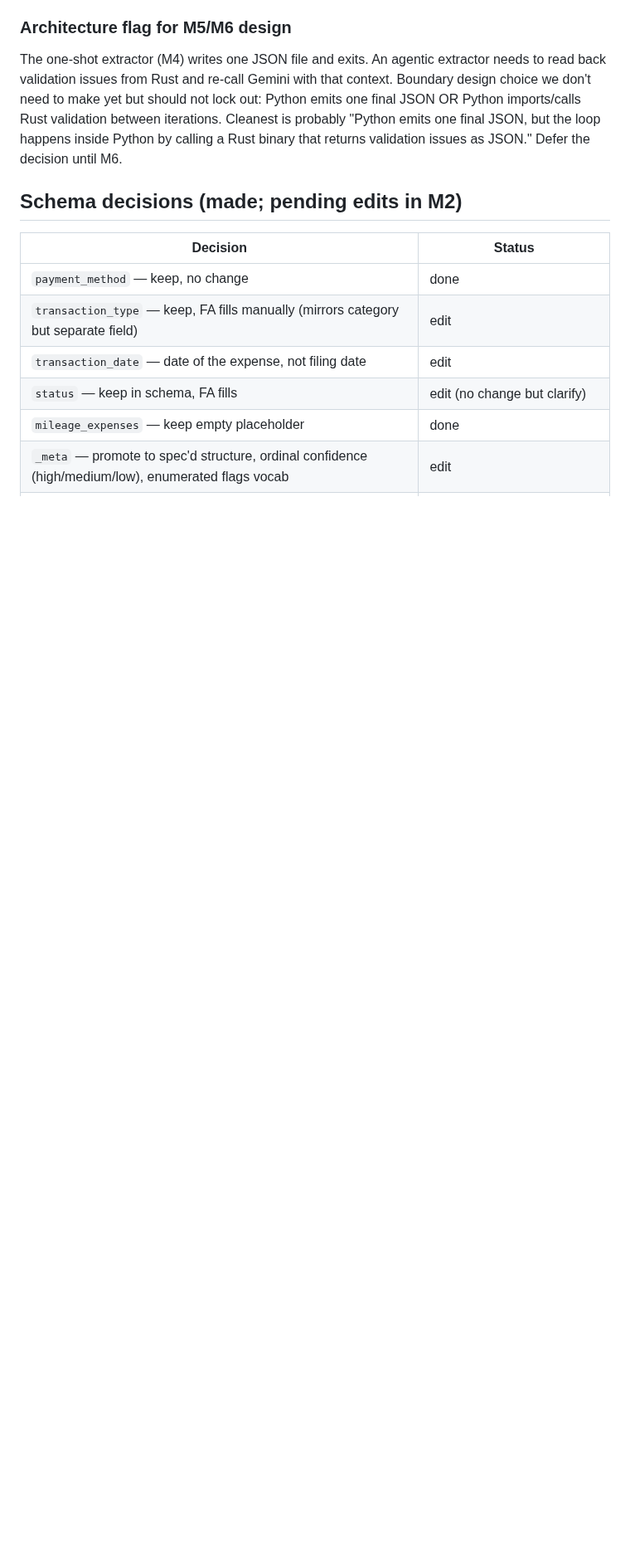
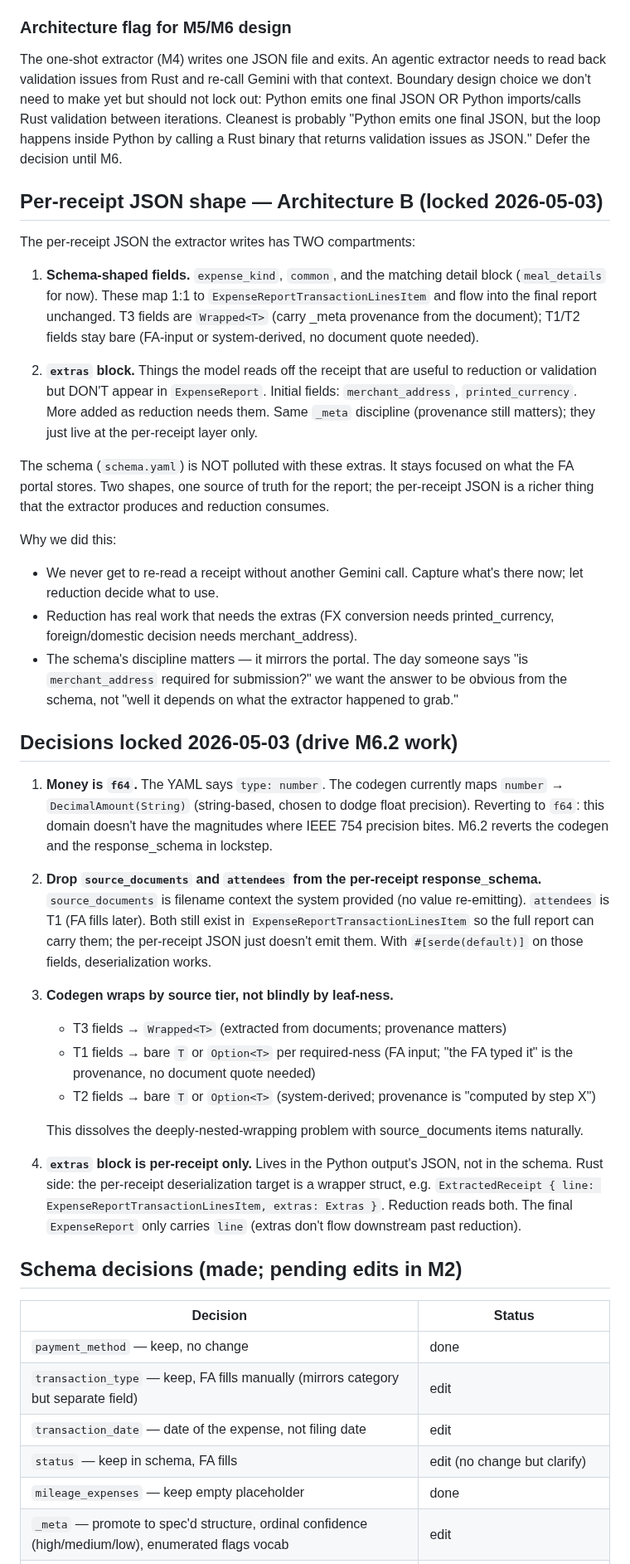
Before and after one commit to aweditya/expense-reports-automation, a Markdown page: docs/redesign-plan.md, the part around one of its changes. Shown at 83% size. GitHub-like rendering; blank space fills up the shorter version.

```diff
--- a/docs/redesign-plan.md
+++ b/docs/redesign-plan.md
@@ -59,6 +59,71 @@ imports/calls Rust validation between iterations. Cleanest is probably
 "Python emits one final JSON, but the loop happens inside Python by
 calling a Rust binary that returns validation issues as JSON." Defer
 the decision until M6.
+
+## Per-receipt JSON shape — Architecture B (locked 2026-05-03)
+
+The per-receipt JSON the extractor writes has TWO compartments:
+
+1. **Schema-shaped fields.** `expense_kind`, `common`, and the matching
+   detail block (`meal_details` for now). These map 1:1 to
+   `ExpenseReportTransactionLinesItem` and flow into the final report
+   unchanged. T3 fields are `Wrapped<T>` (carry _meta provenance from
+   the document); T1/T2 fields stay bare (FA-input or system-derived,
+   no document quote needed).
+
+2. **`extras` block.** Things the model reads off the receipt that are
+   useful to reduction or validation but DON'T appear in `ExpenseReport`.
+   Initial fields: `merchant_address`, `printed_currency`. More added
+   as reduction needs them. Same `_meta` discipline (provenance still
+   matters); they just live at the per-receipt layer only.
+
+The schema (`schema.yaml`) is NOT polluted with these extras. It stays
+focused on what the FA portal stores. Two shapes, one source of truth
+for the report; the per-receipt JSON is a richer thing that the
+extractor produces and reduction consumes.
+
+Why we did this:
+- We never get to re-read a receipt without another Gemini call. Capture
+  what's there now; let reduction decide what to use.
+- Reduction has real work that needs the extras (FX conversion needs
+  printed_currency, foreign/domestic decision needs merchant_address).
+- The schema's discipline matters — it mirrors the portal. The day
+  someone says "is `merchant_address` required for submission?" we want
+  the answer to be obvious from the schema, not "well it depends on
+  what the extractor happened to grab."
+
+## Decisions locked 2026-05-03 (drive M6.2 work)
+
+1. **Money is `f64`.** The YAML says `type: number`. The codegen
+   currently maps `number` → `DecimalAmount(String)` (string-based,
+   chosen to dodge float precision). Reverting to `f64`: this domain
+   doesn't have the magnitudes where IEEE 754 precision bites. M6.2
+   reverts the codegen and the response_schema in lockstep.
+
+2. **Drop `source_documents` and `attendees` from the per-receipt
+   response_schema.** `source_documents` is filename context the system
+   provided (no value re-emitting). `attendees` is T1 (FA fills later).
+   Both still exist in `ExpenseReportTransactionLinesItem` so the full
+   report can carry them; the per-receipt JSON just doesn't emit them.
+   With `#[serde(default)]` on those fields, deserialization works.
+
+3. **Codegen wraps by source tier, not blindly by leaf-ness.**
+   - T3 fields → `Wrapped<T>` (extracted from documents; provenance
+     matters)
+   - T1 fields → bare `T` or `Option<T>` per required-ness (FA input;
+     "the FA typed it" is the provenance, no document quote needed)
+   - T2 fields → bare `T` or `Option<T>` (system-derived; provenance
+     is "computed by step X")
+
+   This dissolves the deeply-nested-wrapping problem with
+   source_documents items naturally.
+
+4. **`extras` block is per-receipt only.** Lives in the Python output's
+   JSON, not in the schema. Rust side: the per-receipt deserialization
+   target is a wrapper struct, e.g. `ExtractedReceipt { line:
+   ExpenseReportTransactionLinesItem, extras: Extras }`. Reduction reads
+   both. The final `ExpenseReport` only carries `line` (extras don't
+   flow downstream past reduction).
 
 ## Schema decisions (made; pending edits in M2)
 
```
Also changed, not shown: other parts of docs/redesign-plan.md (+36 -32 lines).
